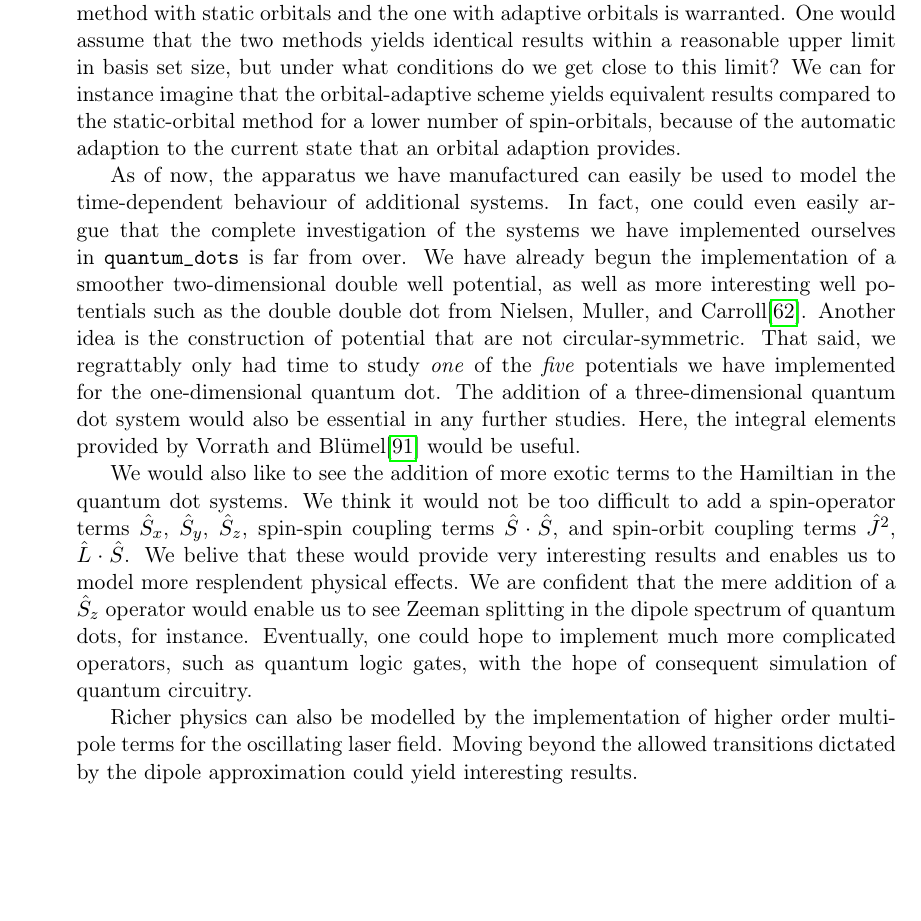
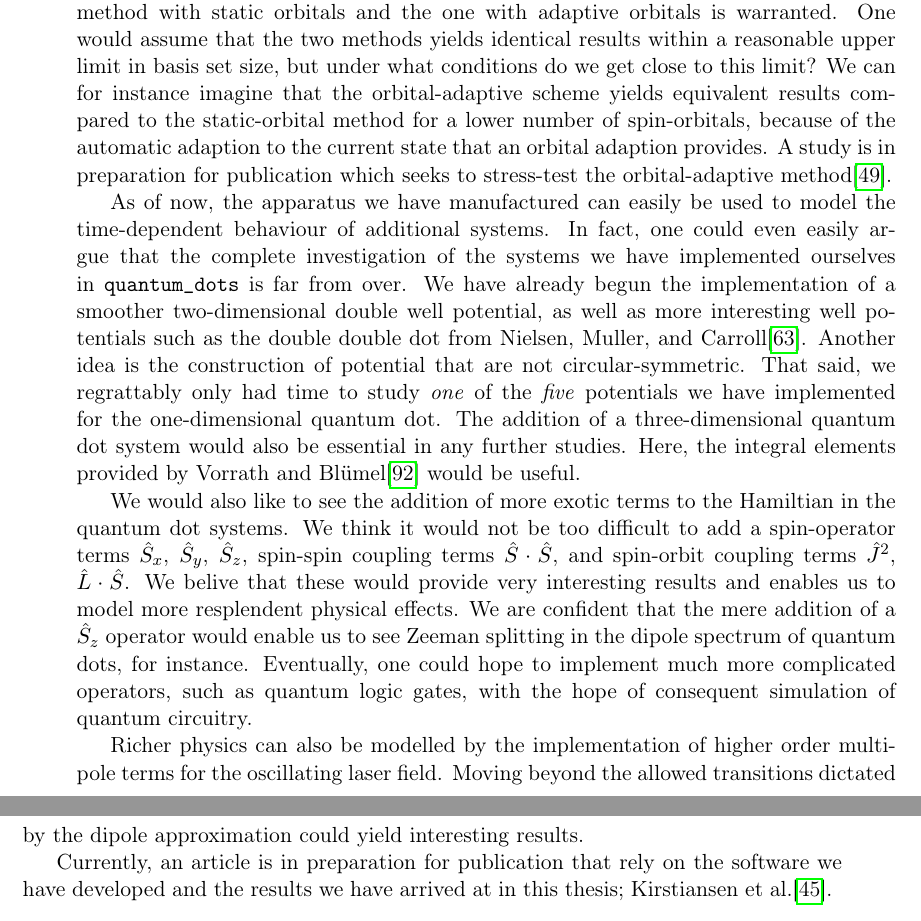
Before and after one commit to gregwinther/taifun, a LaTeX thesis (main.tex, which reads wrapping/conclusion.tex): part of page 178 of 208 before the commit and two parts of pages 178 and 179 of 210 after it, the two joined at a grey line, cut so that both start at the same text, the shorter picture padded with empty space. Compiled offline with pdfLaTeX.

Commit message:
Minor additions to conclusion.

```diff
--- a/wrapping/conclusion.tex
+++ b/wrapping/conclusion.tex
@@ -67,7 +67,8 @@ upper limit in basis set size, but under what conditions do we get close to this
 limit? We can for instance imagine that the orbital-adaptive scheme yields equivalent
 results compared to the static-orbital method for a lower number of spin-orbitals,
 because of the automatic adaption to the current state that an orbital adaption
-provides.
+provides. A study is in preparation for publication which seeks to stress-test
+the orbital-adaptive method\cite{islandwind2019numerically}.
 
 As of now, the apparatus we have manufactured can easily be used to model
 the time-dependent behaviour of additional systems. In fact, one could even
@@ -98,3 +99,7 @@ hope of consequent simulation of quantum circuitry.
 Richer physics can also be modelled by the implementation of higher order
 multi-pole terms for the oscillating laser field. Moving beyond the allowed transitions
 dictated by the dipole approximation could yield interesting results.
+
+Currently, an article is in preparation for publication that rely on the
+software we have developed and the results we have arrived at in this thesis;
+\citeauthor{kristiansen2019time}\cite{kristiansen2019time}.
```
Also changed, not shown: references.bib (+8 -1 lines).
